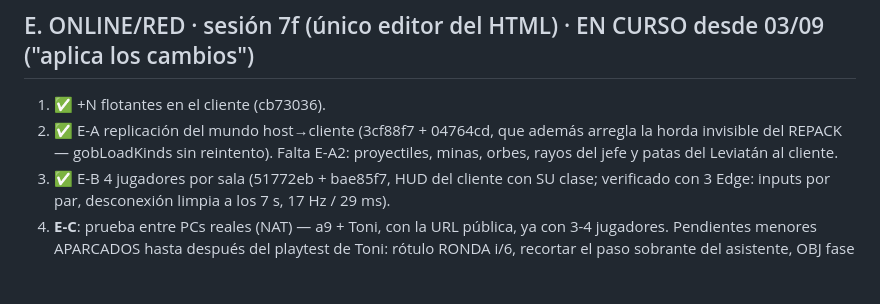
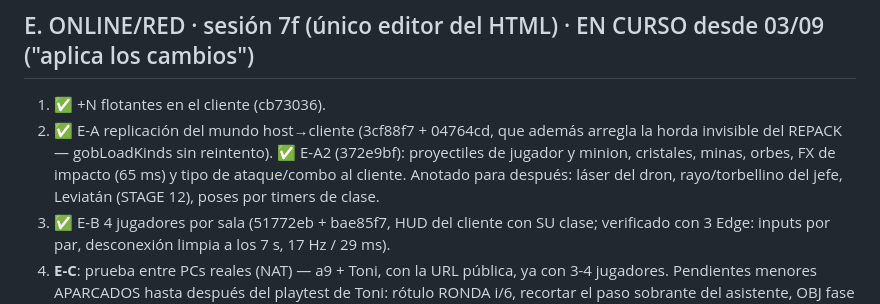
Before and after one commit to tonitort92/Rumbleboys, a Markdown page: PLAN_MAESTRO.md, the part around the change. Drawn GitHub-style; blank space fills up the shorter version.

Commit message:
PLAN_MAESTRO.md: E-A2 hecho y verificado (proyectiles, minas, orbes, FX de impacto y ataques al cliente); del bloque E queda solo E-C con PCs reales + flecos de jefe/Leviatan
Co-Authored-By: Claude Fable 5 <noreply@anthropic.com>
Claude-Session: https://claude.ai/code/session_013eCzeJNogF4BWxHz4yorxB

```diff
--- a/PLAN_MAESTRO.md
+++ b/PLAN_MAESTRO.md
@@ -91,8 +91,10 @@ de Toni → implementar.
 
 1. ✅ +N flotantes en el cliente (cb73036).
 2. ✅ E-A replicación del mundo host→cliente (3cf88f7 + 04764cd, que además arregla la horda
-   invisible del REPACK — gobLoadKinds sin reintento). Falta E-A2: proyectiles, minas, orbes,
-   rayos del jefe y patas del Leviatán al cliente.
+   invisible del REPACK — gobLoadKinds sin reintento). ✅ E-A2 (372e9bf): proyectiles de jugador
+   y minion, cristales, minas, orbes, FX de impacto (65 ms) y tipo de ataque/combo al cliente.
+   Anotado para después: láser del dron, rayo/torbellino del jefe, Leviatán (STAGE 12), poses
+   por timers de clase.
 3. ✅ E-B 4 jugadores por sala (51772eb + bae85f7, HUD del cliente con SU clase; verificado con
    3 Edge: inputs por par, desconexión limpia a los 7 s, 17 Hz / 29 ms).
 4. **E-C**: prueba entre PCs reales (NAT) — a9 + Toni, con la URL pública, ya con 3-4 jugadores.
```
